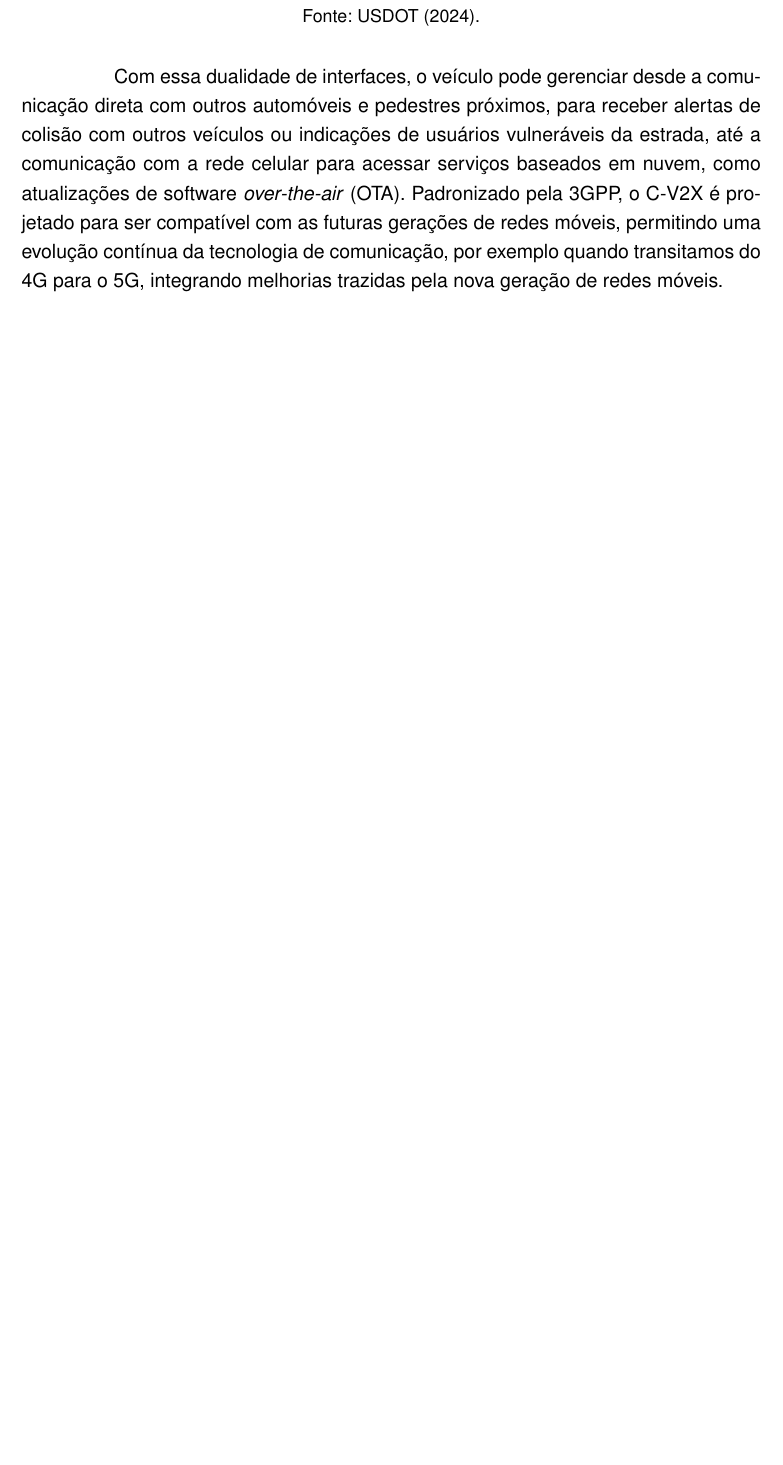
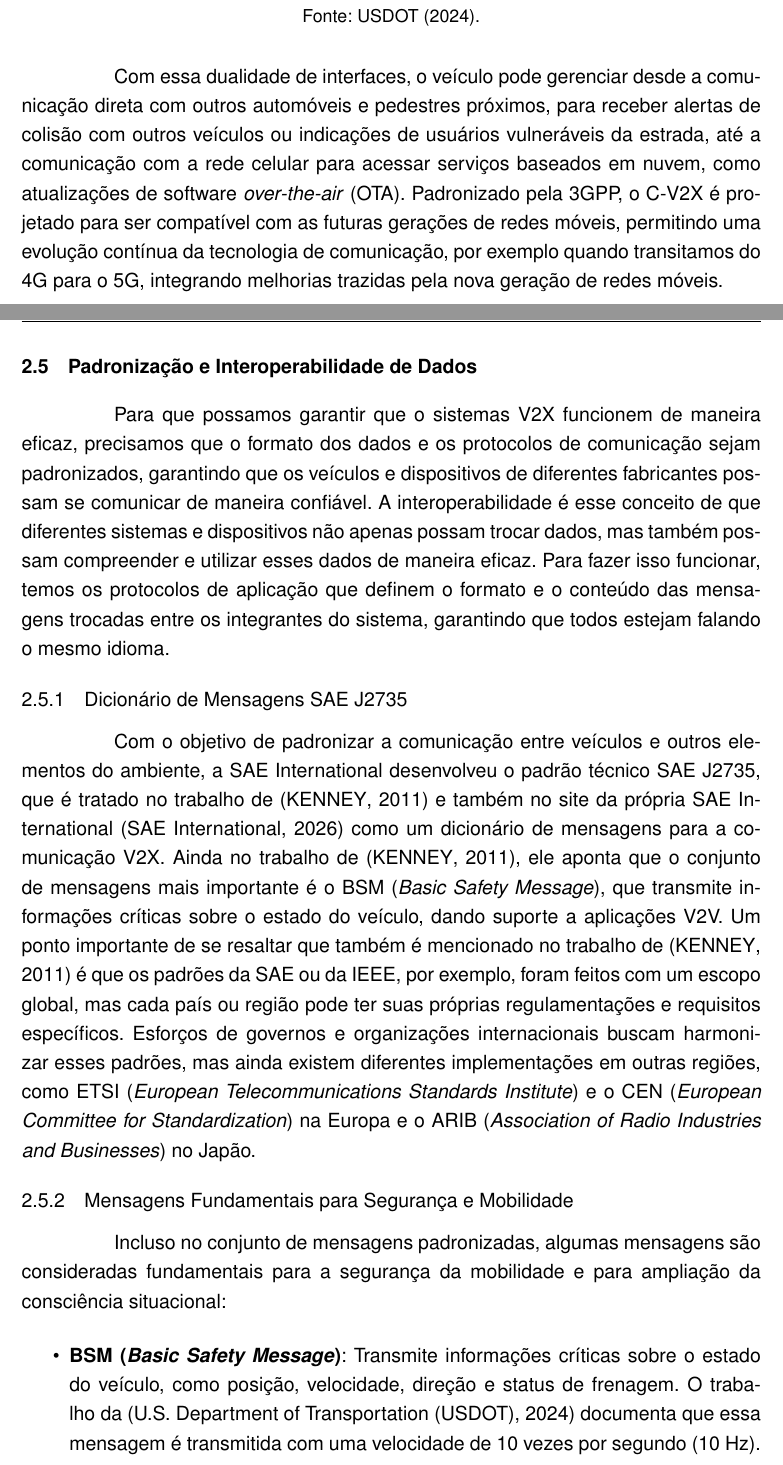
Before and after one commit to ViniciosKraus/TCC_IFSC_Sistemas_V2X, a LaTeX thesis (monografia.tex, which reads conf-pacotes.sty, tex/cap2.tex): part of page 29 of 42 before the commit and two parts of pages 29 and 30 of 43 after it, the two joined at a grey line, cut so that both start at the same text, the shorter picture padded with empty space. Compiled offline with pdfLaTeX.

Commit message:
fixing PDF

```diff
--- a/conf-pacotes.sty
+++ b/conf-pacotes.sty
@@ -48,7 +48,7 @@
 \usepackage[brazilian,hyperpageref]{backref}    % Paginas com as citações na bibl
 
 %marieli
-\usepackage[alf, abnt-etal-text=emph]{abntex2cite}                  % Citações padrão ABNT
+\usepackage[alf, abnt-etal-text=emph, no-abnt-option-file]{abntex2cite} % Citações padrão ABNT
 
 %\usepackage[alf]{abntex2cite}	                % Citações padrão ABNT
 
--- a/monografia.tex
+++ b/monografia.tex
@@ -25,7 +25,6 @@
 \usepackage{graphicx}
 \usepackage{caption}
 \usepackage{subcaption}
-\usepackage[alf]{abntex2cite}
 \usepackage[utf8]{inputenc}
 \usepackage{listings}
 \usepackage{xcolor}
@@ -36,7 +35,7 @@
 \usepackage{hyperref}
 \usepackage{float}
 \floatstyle{plaintop}
-\restylefloat{quadro}
+\newfloat{quadro}{htbp}{loq}
 \floatname{quadro}{Tabela}
 \usepackage{chngcntr}
 \usepackage{lipsum}
--- a/tex/cap2.tex
+++ b/tex/cap2.tex
@@ -279,3 +279,39 @@ comunicação com a rede celular para acessar serviços baseados em nuvem, como
 (OTA). Padronizado pela 3GPP, o C-V2X é projetado para ser compatível com as futuras gerações de redes móveis, permitindo
 uma evolução contínua da tecnologia de comunicação, por exemplo quando transitamos do 4G para o 5G, integrando melhorias
 trazidas pela nova geração de redes móveis.
+
+\section{Padronização e Interoperabilidade de Dados}
+
+Para que possamos garantir que o sistemas V2X funcionem de maneira eficaz, precisamos que o formato dos dados e os protocolos
+de comunicação sejam padronizados, garantindo que os veículos e dispositivos de diferentes fabricantes possam se comunicar
+de maneira confiável. A interoperabilidade é esse conceito de que diferentes sistemas e dispositivos não apenas possam trocar
+dados, mas também possam compreender e utilizar esses dados de maneira eficaz. Para fazer isso funcionar, temos os protocolos
+de aplicação que definem o formato e o conteúdo das mensagens trocadas entre os integrantes do sistema, garantindo que todos
+estejam falando o mesmo idioma.
+
+\subsection{Dicionário de Mensagens SAE J2735}
+
+Com o objetivo de padronizar a comunicação entre veículos e outros elementos do ambiente, a SAE International desenvolveu o
+padrão técnico SAE J2735, que é tratado no trabalho de \cite{ref:kenney2011} e também no site da própria SAE International
+\cite{ref:sae_j2735} como um dicionário de mensagens para a comunicação V2X. Ainda no trabalho de \cite{ref:kenney2011}, ele
+aponta que o conjunto de mensagens mais importante é o BSM (\textit{Basic Safety Message}), que transmite informações críticas
+sobre o estado do veículo, dando suporte a aplicações V2V.
+Um ponto importante de se resaltar que também é mencionado no trabalho de \cite{ref:kenney2011} é que os padrões da SAE ou da
+IEEE, por exemplo, foram feitos com um escopo global, mas cada país ou região pode ter suas próprias regulamentações e
+requisitos específicos. Esforços de governos e organizações internacionais buscam harmonizar esses padrões, mas ainda existem
+diferentes implementações em outras regiões, como ETSI (\textit{European Telecommunications Standards Institute}) e o CEN
+(\textit{European Committee for Standardization}) na Europa e o ARIB (\textit{Association of Radio Industries and Businesses})
+no Japão.
+
+\subsection{Mensagens Fundamentais para Segurança e Mobilidade}
+
+Incluso no conjunto de mensagens padronizadas, algumas mensagens são consideradas fundamentais para a segurança da mobilidade
+e para ampliação da consciência situacional:
+
+\begin{itemize}
+    \item \textbf{BSM (\textit{Basic Safety Message})}: Transmite informações críticas sobre o estado do veículo, como posição,
+    velocidade, direção e status de frenagem. O trabalho da \cite{ref:usdot2024} documenta que essa mensagem é transmitida com
+    uma velocidade de 10 vezes por segundo (10 Hz).
+    \item \textbf{PSM (\textit{Personal Safety Message})}: Similar ao BSM, mas voltada para pedestres e ciclistas, assim o
+    veículo pode receber e processar informações deles, gerando alertas.
+    \item \textbf{SPaT (\textit{Signal Phase and Timing})}: Usado em aplicações V2I, essa mensagem fornece informações sobre
```
Also changed, not shown: referencias.bib (+8 -0 lines), monografia.bbl (added), monografia.ind (added), monografia.tex (5 more changed lines), tex/cap2.tex (16 more changed lines), 19 other files.
